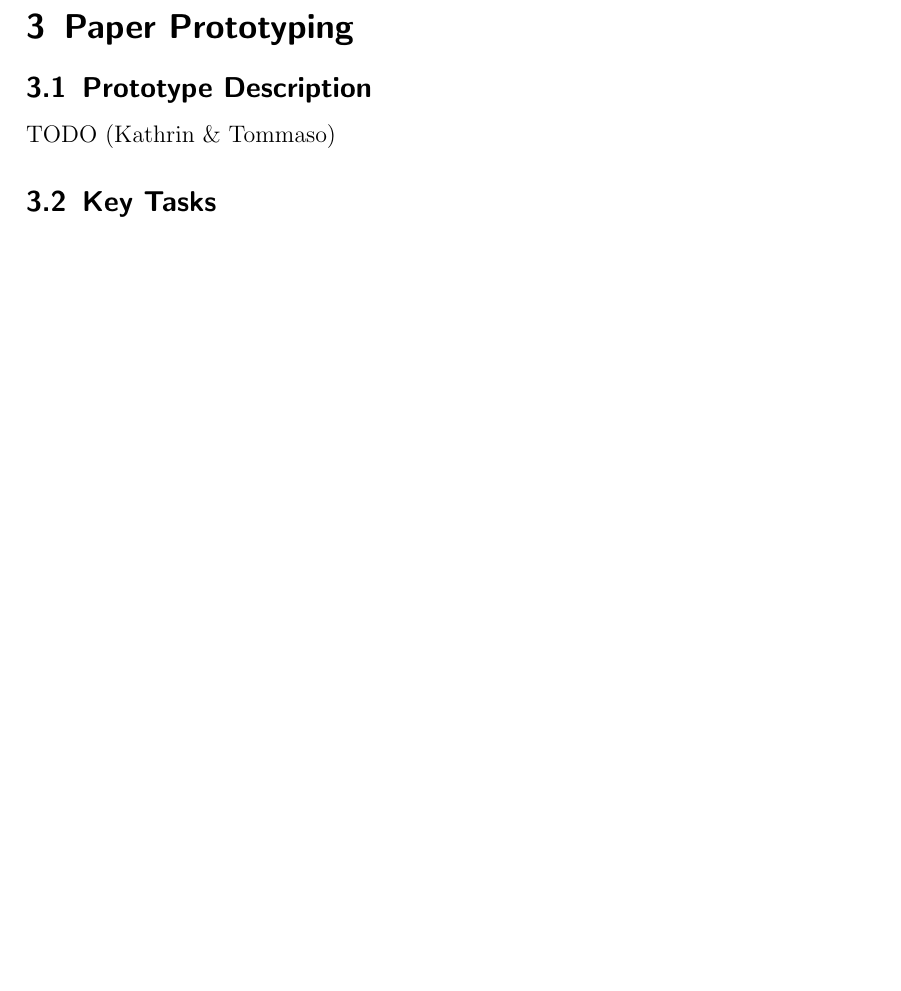
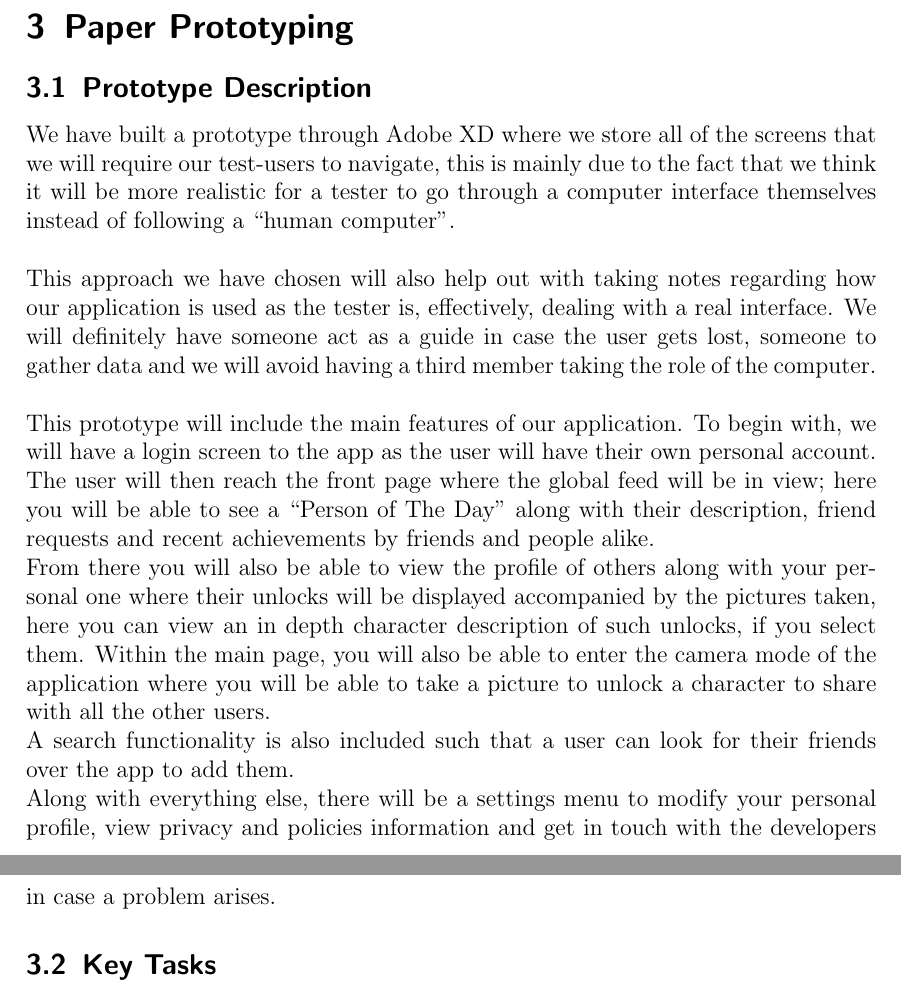
Before and after one commit to kathrin229/V.I.P., a LaTeX problem sheet (docs/FlowOverstack_Assignment5.tex): part of page 7 of 7 before the commit and two parts of pages 8 and 9 of 9 after it, the two joined at a grey line, cut so that both start at the same text, the shorter picture padded with empty space. Compiled offline with pdfLaTeX.

Commit message:
added first page of gary's document and written prototype description

```diff
--- a/docs/FlowOverstack_Assignment5.tex
+++ b/docs/FlowOverstack_Assignment5.tex
@@ -120,7 +130,34 @@
 		% Describe in details the prototype you are creating and how you are going to operate it with
 		% users (peers and children).
 
-		TODO (Kathrin \& Tommaso)
+		We have built a prototype through Adobe XD where we store all of the screens that we will
+		require our test-users to navigate, this is mainly due to the fact that we think it will be more
+		realistic for a tester to go through a computer interface themselves instead of following a
+		``human computer''.\\
+
+		This approach we have chosen will also help out with taking notes regarding how our
+		application is used as the tester is, effectively, dealing with a real interface. We will definitely
+		have someone act as a guide in case the user gets lost, someone to gather data and we will
+		avoid having a third member taking the role of the computer.\\
+
+		This prototype will include the main features of our application. To begin with, we will have a
+		login screen to the app as the user will have their own personal account. The user will then
+		reach the front page where the global feed will be in view; here you will be able to see a
+		``Person of The  Day'' along with their description, friend requests and recent achievements by
+		friends and  people alike.
+
+		From there you will also be able to view the profile of others along with your personal one where
+		their unlocks will be displayed accompanied by the pictures taken, here you can view an in
+		depth
+		character description of such unlocks, if you select them. Within the main page, you will also
+		be able to enter the camera mode of the application where you will be able to take a picture to
+		unlock a character to share with all the other users.
+
+		A search functionality is also included such that a user can look for their friends over the app
+		to add them.
+
+		Along with everything else, there will be a settings menu to modify your personal profile, view
+		privacy and policies information and get in touch with the developers in case a problem arises.
 
 	\subsection{Key Tasks}
 
```
Also changed, not shown: docs/FlowOverstack_Assignment5.pdf, docs/FlowOverstack_Assignment5.tex (22 more changed lines).
